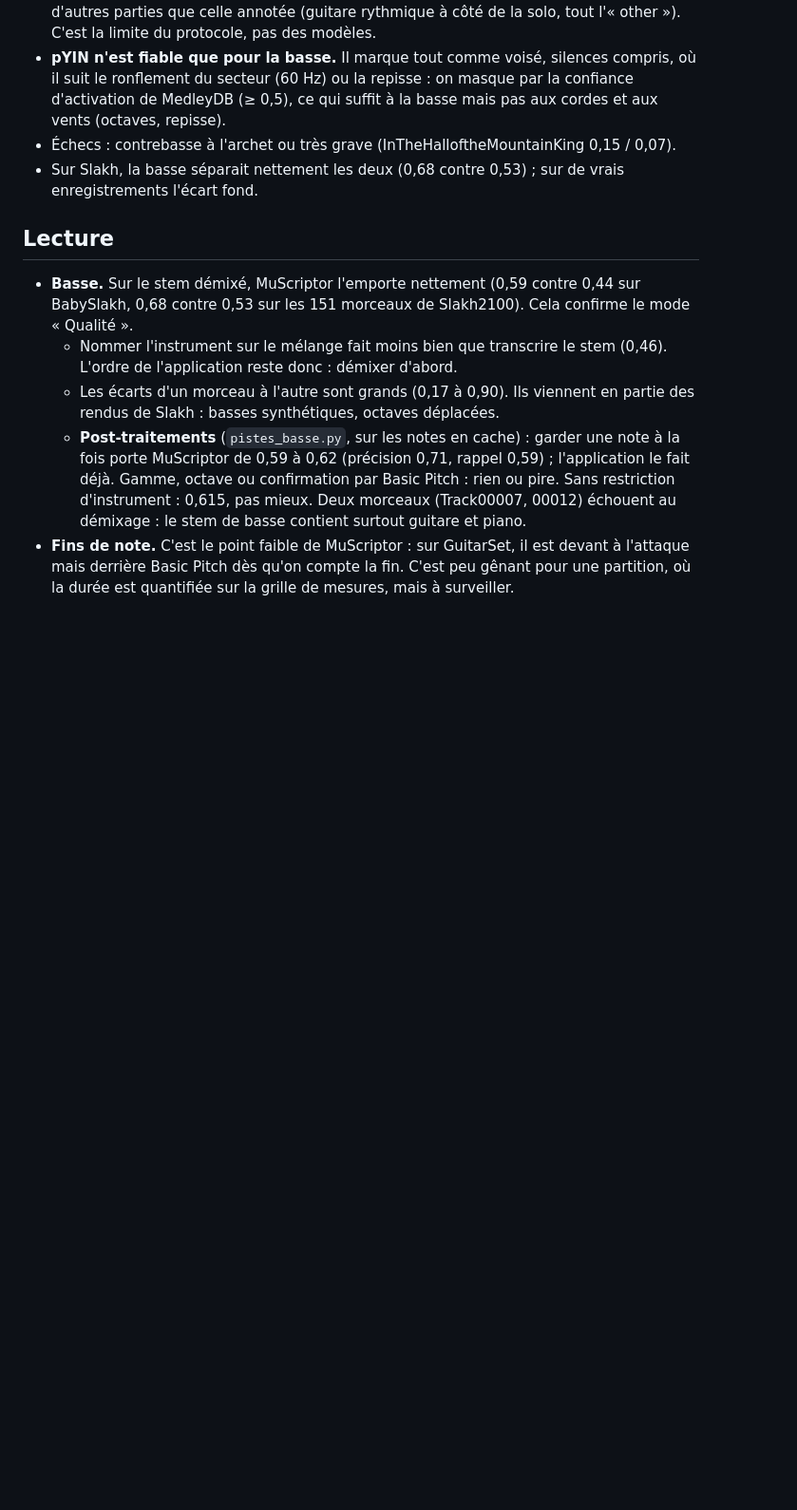
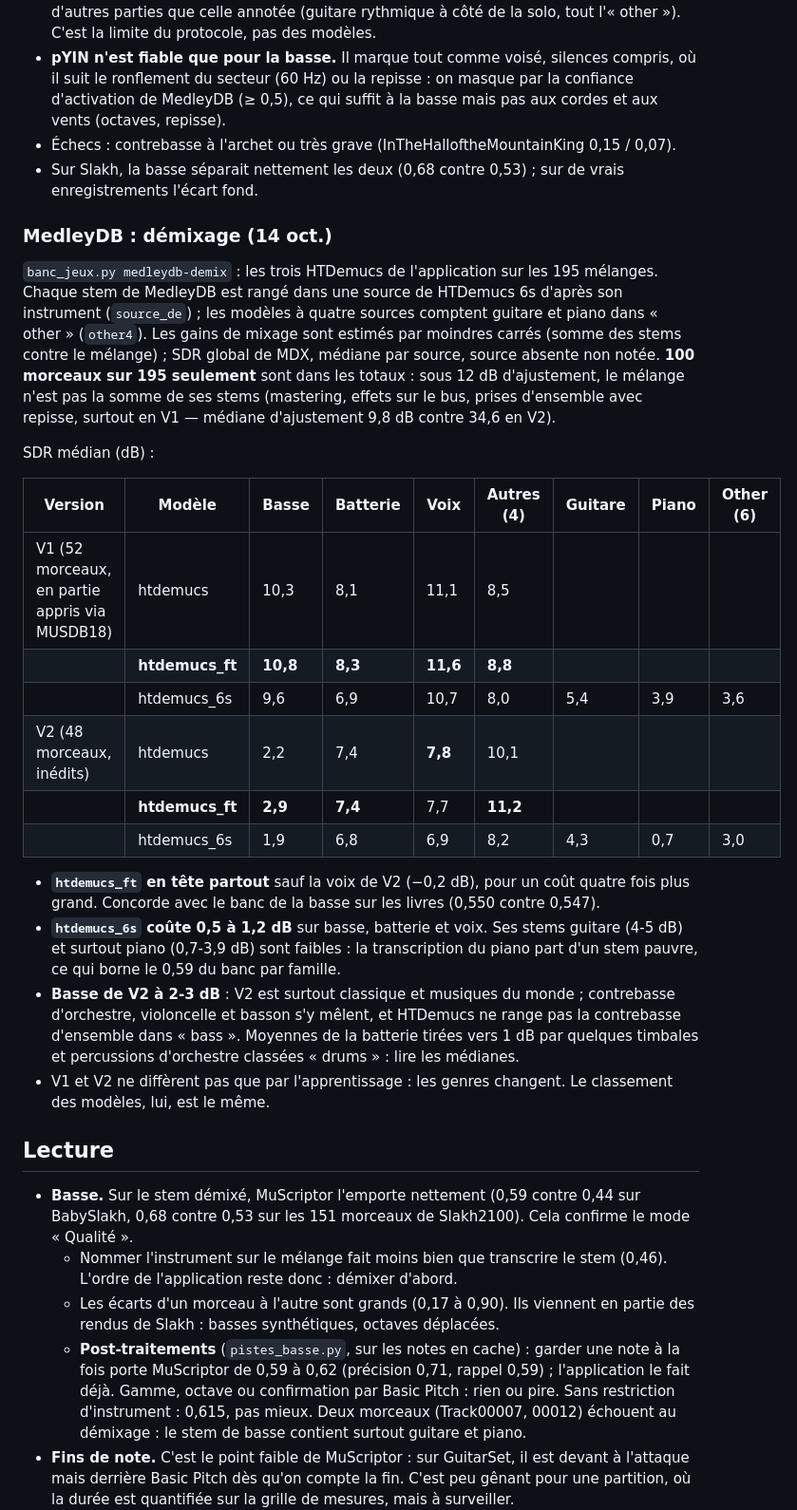
Before and after one commit to rousseau/rusty-music, a Markdown page: experiments/banc-transcription/README.md, the part around the change. Shown at 95% size. Rendered like a GitHub page; blank space fills up the shorter version.

Commit message:
Banc MedleyDB : démixage des trois HTDemucs sur vrais mélanges (ft en tête, 6s −0,5 à −1,2 dB, stem piano faible)
Co-Authored-By: Claude Opus 5.5 <noreply@anthropic.com>

```diff
--- a/experiments/banc-transcription/README.md
+++ b/experiments/banc-transcription/README.md
@@ -168,6 +168,44 @@ voix 0,33 / 0,32 ; vents et cordes 0,13 / 0,15.
 - Sur Slakh, la basse séparait nettement les deux (0,68 contre 0,53) ; sur de
   vrais enregistrements l'écart fond.
 
+### MedleyDB : démixage (14 oct.)
+
+`banc_jeux.py medleydb-demix` : les trois HTDemucs de l'application sur les
+195 mélanges. Chaque stem de MedleyDB est rangé dans une source de HTDemucs 6s
+d'après son instrument (`source_de`) ; les modèles à quatre sources comptent
+guitare et piano dans « other » (`other4`). Les gains de mixage sont estimés
+par moindres carrés (somme des stems contre le mélange) ; SDR global de MDX,
+médiane par source, source absente non notée. **100 morceaux sur 195 seulement**
+sont dans les totaux : sous 12 dB d'ajustement, le mélange n'est pas la somme
+de ses stems (mastering, effets sur le bus, prises d'ensemble avec repisse,
+surtout en V1 — médiane d'ajustement 9,8 dB contre 34,6 en V2).
+
+SDR médian (dB) :
+
+| Version | Modèle | Basse | Batterie | Voix | Autres (4) | Guitare | Piano | Other (6) |
+|---|---|---|---|---|---|---|---|---|
+| V1 (52 morceaux, en partie appris via MUSDB18) | htdemucs | 10,3 | 8,1 | 11,1 | 8,5 | | | |
+| | **htdemucs_ft** | **10,8** | **8,3** | **11,6** | **8,8** | | | |
+| | htdemucs_6s | 9,6 | 6,9 | 10,7 | 8,0 | 5,4 | 3,9 | 3,6 |
+| V2 (48 morceaux, inédits) | htdemucs | 2,2 | 7,4 | **7,8** | 10,1 | | | |
+| | **htdemucs_ft** | **2,9** | **7,4** | 7,7 | **11,2** | | | |
+| | htdemucs_6s | 1,9 | 6,8 | 6,9 | 8,2 | 4,3 | 0,7 | 3,0 |
+
+- **`htdemucs_ft` en tête partout** sauf la voix de V2 (−0,2 dB), pour un coût
+  quatre fois plus grand. Concorde avec le banc de la basse sur les livres
+  (0,550 contre 0,547).
+- **`htdemucs_6s` coûte 0,5 à 1,2 dB** sur basse, batterie et voix. Ses stems
+  guitare (4-5 dB) et surtout piano (0,7-3,9 dB) sont faibles : la
+  transcription du piano part d'un stem pauvre, ce qui borne le 0,59 du banc
+  par famille.
+- **Basse de V2 à 2-3 dB** : V2 est surtout classique et musiques du monde ;
+  contrebasse d'orchestre, violoncelle et basson s'y mêlent, et HTDemucs ne
+  range pas la contrebasse d'ensemble dans « bass ». Moyennes de la batterie
+  tirées vers 1 dB par quelques timbales et percussions d'orchestre classées
+  « drums » : lire les médianes.
+- V1 et V2 ne diffèrent pas que par l'apprentissage : les genres changent.
+  Le classement des modèles, lui, est le même.
+
 ## Lecture
 
 - **Basse.** Sur le stem démixé, MuScriptor l'emporte nettement
```
Also changed, not shown: docs/plan-editer-pratique-creation.md (+5 -1 lines).
